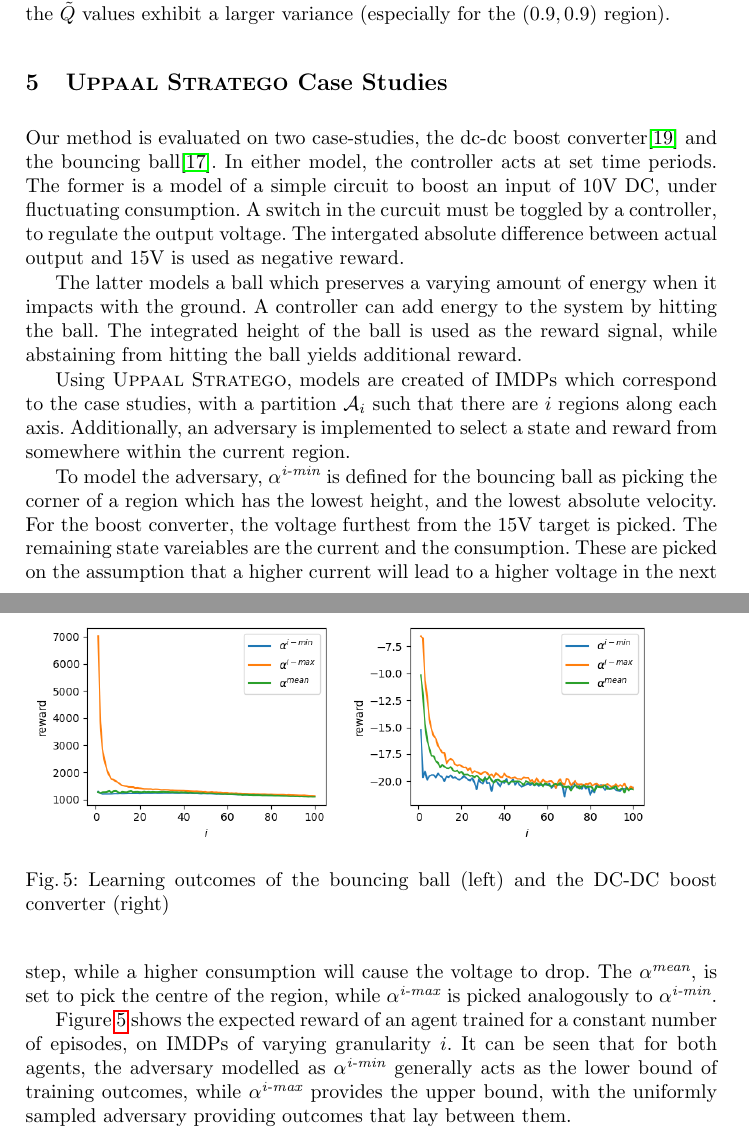
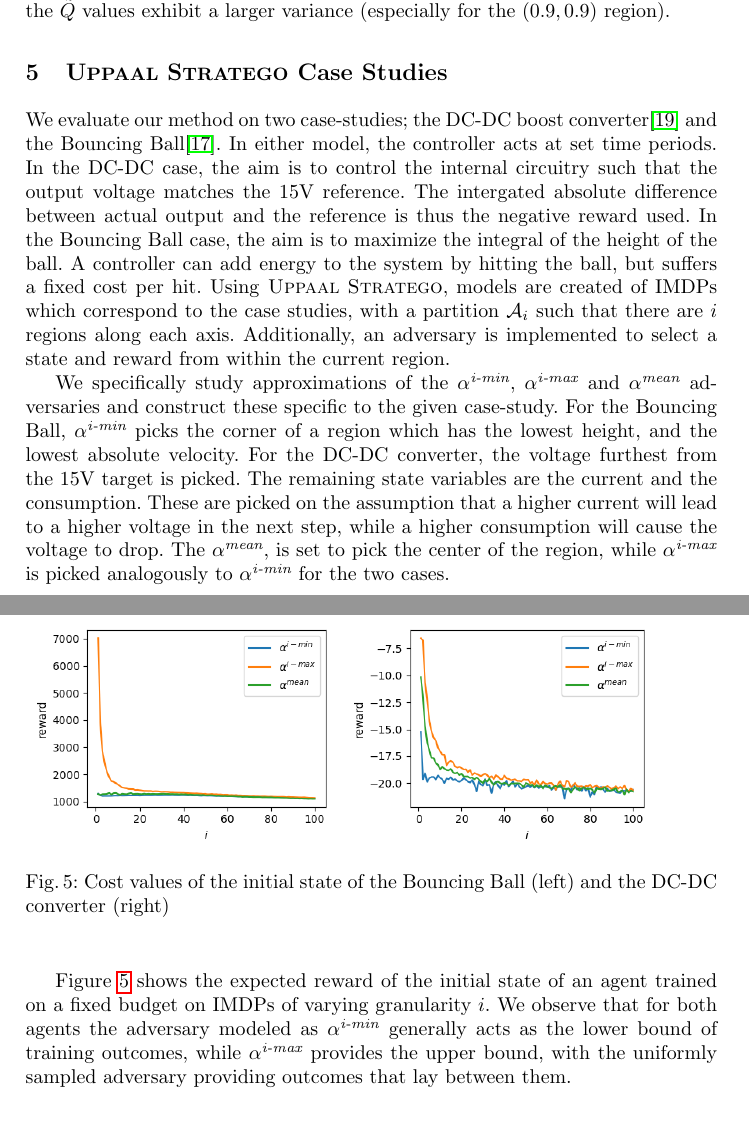
Before and after one commit to AsgerHB/PartitioningTrick, a LaTeX paper (QEST23/qest23.tex): two parts of pages 13 and 14 of 18, joined at a grey line, cut so that both start at the same text. Compiled offline with pdfLaTeX.

Commit message:
updated text

```diff
--- a/QEST23/qest23.tex
+++ b/QEST23/qest23.tex
@@ -806,33 +806,35 @@ for the $(0.9,0.9)$ region).
 
 
 \section{U{\small{PPAAL}} S{\small{TRATEGO}} Case Studies}
-
-Our method is evaluated on two case-studies, the dc-dc boost converter\cite{dcdcconverter}
-and the bouncing ball\cite{playball}.
+We evaluate our method on two case-studies; the DC-DC boost converter\cite{dcdcconverter}
+and the Bouncing Ball\cite{playball}.
 In either model, the controller acts at set time periods.
-The former is a model of a simple circuit to boost an input of 10V DC, under fluctuating consumption.
-A switch in the curcuit must be toggled by a controller, to regulate the output voltage.
+In the DC-DC case, the aim is to control the internal circuitry such that the output voltage matches the 15V reference.
+The intergated absolute difference between actual output and the reference is thus the negative reward used.
+%The former is a model of a simple circuit to boost an input of 10V DC, under fluctuating consumption.
+%A switch in the circuit must be toggled by a controller, to regulate the output voltage with the aim of keeping it close to the target (15V).
 % Is integrated the right word to use here? It is the sum each time-step.
-The intergated absolute difference between actual output and 15V is used as negative reward.
-
-The latter models a ball which preserves a varying amount of energy when it impacts with the ground.
-A controller can add energy to the system by hitting the ball.
+%
+In the Bouncing Ball case, the aim is to maximize the integral of the height of the ball.
+%The latter models a ball which preserves a varying amount of energy when it impacts with the ground.
+A controller can add energy to the system by hitting the ball, but suffers a fixed cost per hit.
 % Here too
-The integrated height of the ball is used as the reward signal, while abstaining from hitting the ball
-yields additional reward.
-
+%The integrated height of the ball is used as the reward signal, while abstaining from hitting the ball
+%yields additional reward.
+%The both systems are expressed as IMDPs in the specification language of \uppaalstratego,
 Using \uppaalstratego, models are created of IMDPs which correspond to the case studies,
 with a partition $\partition_i$ such that there are $i$ regions along each axis.
 %A strategy is learned using the region indices as reward signals.
-Additionally, an  adversary is implemented to select a state and reward from somewhere within the current region.
+Additionally, an  adversary is implemented to select a state and reward from within the current region.
 
-To model the adversary, $\alphaimin$ is defined for the bouncing ball as picking the corner of a region
+We specifically study approximations of the $\alphaimin$, $\alphaimax$ and $\alphamean$ adversaries and construct these specific to the given case-study.
+For the Bouncing Ball, $\alphaimin$ picks the corner of a region
 which has the lowest height, and the lowest absolute velocity.
-For the boost converter, the voltage furthest from the 15V target is picked.
-The remaining state vareiables are the current and the consumption.
+For the DC-DC converter, the voltage furthest from the 15V target is picked.
+The remaining state variables are the current and the consumption.
 These are picked on the assumption that a higher current will lead to a higher voltage in the next step,
 while a higher consumption will cause the voltage to drop.
-The $\alphamean$, is set to pick the centre of the region, while $\alphaimax$ is picked analogously to $\alphaimin$.
+The $\alphamean$, is set to pick the center of the region, while $\alphaimax$ is picked analogously to $\alphaimin$ for the two cases.
 
 \begin{figure}[t]
   \begin{minipage}{0.45\linewidth}
@@ -841,13 +843,13 @@ The $\alphamean$, is set to pick the centre of the region, while $\alphaimax$ is
   \begin{minipage}{0.45\linewidth}
   \includegraphics[width=1\textwidth]{./Figures/DC.png}
   \end{minipage}
-  \caption{Learning outcomes of the bouncing ball (left) and the DC-DC boost converter (right)}
+  \caption{Cost values of the initial state of the Bouncing Ball (left) and the DC-DC converter (right)}
   \label{fig:casestudies}
 \end{figure}
 
-Figure~\ref{fig:casestudies} shows the expected reward of an agent trained for a constant number of episodes,
+Figure~\ref{fig:casestudies} shows the expected reward of the initial state of an agent trained on a fixed budget
 on IMDPs of varying granularity $i$.
-It can be seen that for both agents, the adversary modelled as $\alphaimin$ generally acts as
+We observe that for both agents the adversary modeled as $\alphaimin$ generally acts as
 the lower bound of training outcomes, while $\alphaimax$ provides the upper bound,
 with the uniformly sampled adversary providing outcomes that lay between them.
 
```
Also changed, not shown: QEST23/qest23.pdf (deleted).
